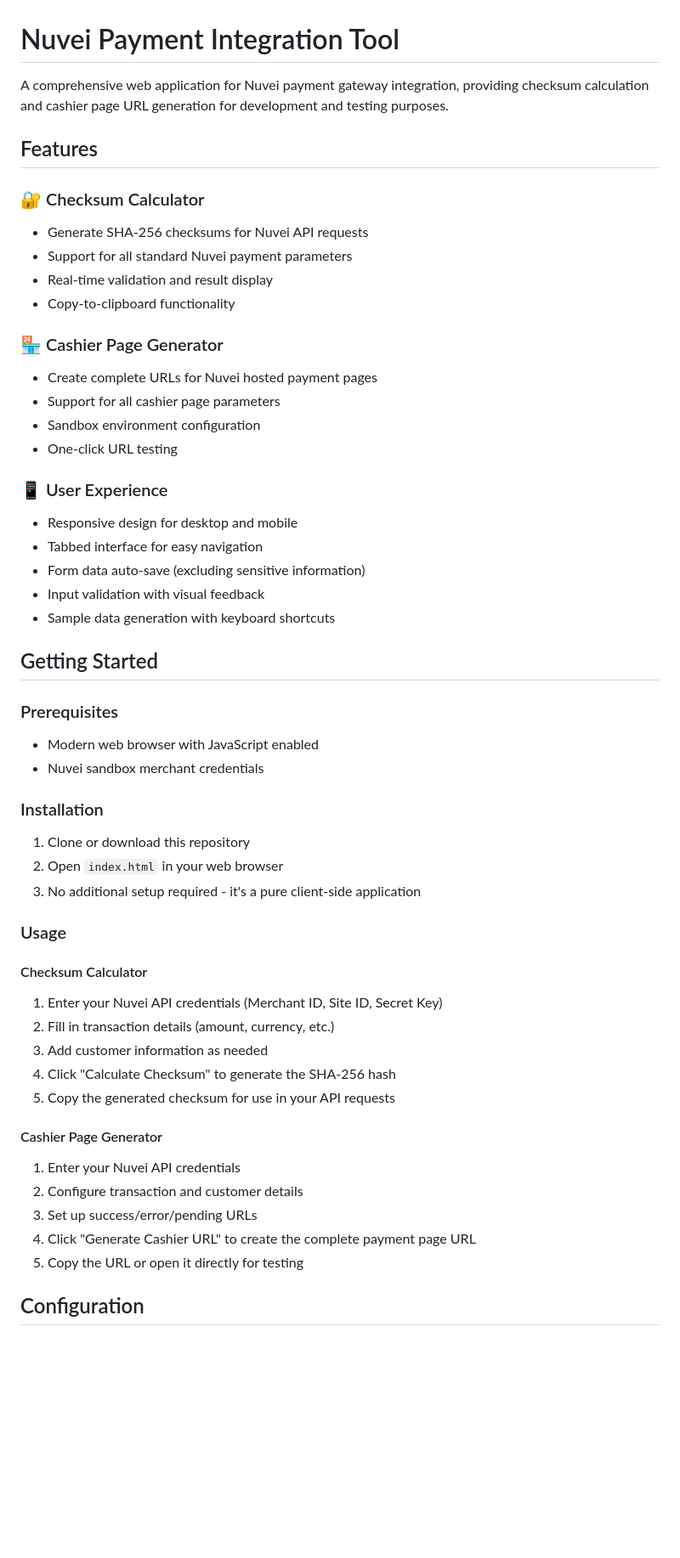
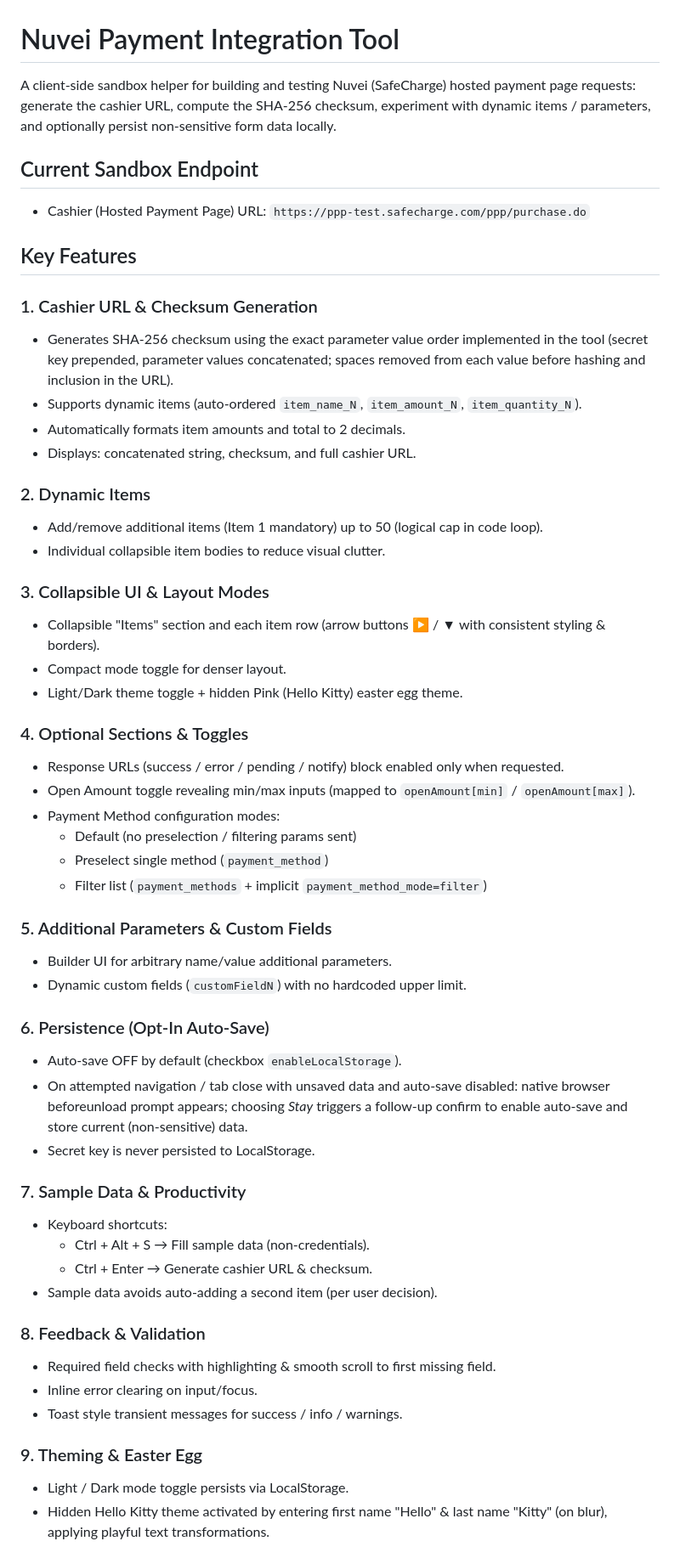
Before and after one commit to barshaid/checksumcalc, a Markdown page: README.md, the part around one of its changes. Shown at 85% size. Rendered like a GitHub page; blank space fills up the shorter version.

```diff
--- a/README.md
+++ b/README.md
@@ -1,54 +1,56 @@
 # Nuvei Payment Integration Tool
 
-A comprehensive web application for Nuvei payment gateway integration, providing checksum calculation and cashier page URL generation for development and testing purposes.
+A client‑side sandbox helper for building and testing Nuvei (SafeCharge) hosted payment page requests: generate the cashier URL, compute the SHA‑256 checksum, experiment with dynamic items / parameters, and optionally persist non‑sensitive form data locally.
 
-## Features
+## Current Sandbox Endpoint
+- Cashier (Hosted Payment Page) URL: `https://ppp-test.safecharge.com/ppp/purchase.do`
 
-### 🔐 Checksum Calculator
-- Generate SHA-256 checksums for Nuvei API requests
-- Support for all standard Nuvei payment parameters
-- Real-time validation and result display
-- Copy-to-clipboard functionality
+## Key Features
 
-### 🏪 Cashier Page Generator
-- Create complete URLs for Nuvei hosted payment pages
-- Support for all cashier page parameters
-- Sandbox environment configuration
-- One-click URL testing
+### 1. Cashier URL & Checksum Generation
+- Generates SHA‑256 checksum using the exact parameter value order implemented in the tool (secret key prepended, parameter values concatenated; spaces removed from each value before hashing and inclusion in the URL).
+- Supports dynamic items (auto‑ordered `item_name_N`, `item_amount_N`, `item_quantity_N`).
+- Automatically formats item amounts and total to 2 decimals.
+- Displays: concatenated string, checksum, and full cashier URL.
 
-### 📱 User Experience
-- Responsive design for desktop and mobile
-- Tabbed interface for easy navigation
-- Form data auto-save (excluding sensitive information)
-- Input validation with visual feedback
-- Sample data generation with keyboard shortcuts
+### 2. Dynamic Items
+- Add/remove additional items (Item 1 mandatory) up to 50 (logical cap in code loop).
+- Individual collapsible item bodies to reduce visual clutter.
 
-## Getting Started
+### 3. Collapsible UI & Layout Modes
+- Collapsible "Items" section and each item row (arrow buttons ▶ / ▼ with consistent styling & borders).
+- Compact mode toggle for denser layout.
+- Light/Dark theme toggle + hidden Pink (Hello Kitty) easter egg theme.
 
-### Prerequisites
-- Modern web browser with JavaScript enabled
-- Nuvei sandbox merchant credentials
+### 4. Optional Sections & Toggles
+- Response URLs (success / error / pending / notify) block enabled only when requested.
+- Open Amount toggle revealing min/max inputs (mapped to `openAmount[min]` / `openAmount[max]`).
+- Payment Method configuration modes:
+  - Default (no preselection / filtering params sent)
+  - Preselect single method (`payment_method`)
+  - Filter list (`payment_methods` + implicit `payment_method_mode=filter`)
 
-### Installation
-1. Clone or download this repository
-2. Open `index.html` in your web browser
-3. No additional setup required - it's a pure client-side application
+### 5. Additional Parameters & Custom Fields
+- Builder UI for arbitrary name/value additional parameters.
+- Dynamic custom fields (`customFieldN`) with no hardcoded upper limit.
 
-### Usage
+### 6. Persistence (Opt‑In Auto‑Save)
+- Auto‑save OFF by default (checkbox `enableLocalStorage`).
+- On attempted navigation / tab close with unsaved data and auto‑save disabled: native browser beforeunload prompt appears; choosing *Stay* triggers a follow‑up confirm to enable auto‑save and store current (non‑sensitive) data.
+- Secret key is never persisted to LocalStorage.
 
-#### Checksum Calculator
-1. Enter your Nuvei API credentials (Merchant ID, Site ID, Secret Key)
-2. Fill in transaction details (amount, currency, etc.)
-3. Add customer information as needed
-4. Click "Calculate Checksum" to generate the SHA-256 hash
-5. Copy the generated checksum for use in your API requests
+### 7. Sample Data & Productivity
+- Keyboard shortcuts:
+  - Ctrl + Alt + S → Fill sample data (non‑credentials).
+  - Ctrl + Enter → Generate cashier URL & checksum.
+- Sample data avoids auto‑adding a second item (per user decision).
 
-#### Cashier Page Generator
-1. Enter your Nuvei API credentials
-2. Configure transaction and customer details
-3. Set up success/error/pending URLs
-4. Click "Generate Cashier URL" to create the complete payment page URL
-5. Copy the URL or open it directly for testing
+### 8. Feedback & Validation
+- Required field checks with highlighting & smooth scroll to first missing field.
+- Inline error clearing on input/focus.
+- Toast style transient messages for success / info / warnings.
 
-## Configuration
+### 9. Theming & Easter Egg
+- Light / Dark mode toggle persists via LocalStorage.
+- Hidden Hello Kitty theme activated by entering first name "Hello" & last name "Kitty" (on blur), applying playful text transformations.
 
```
Also changed, not shown: other parts of README.md (+87 -90 lines).
